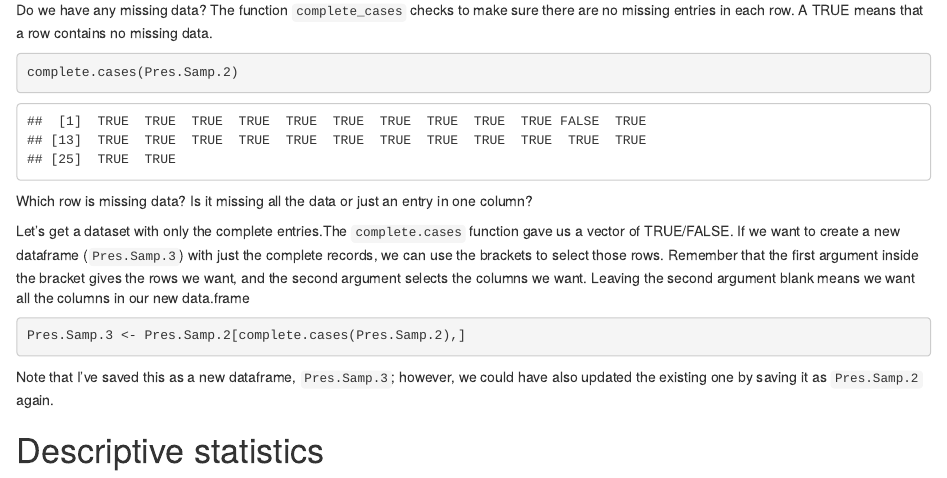
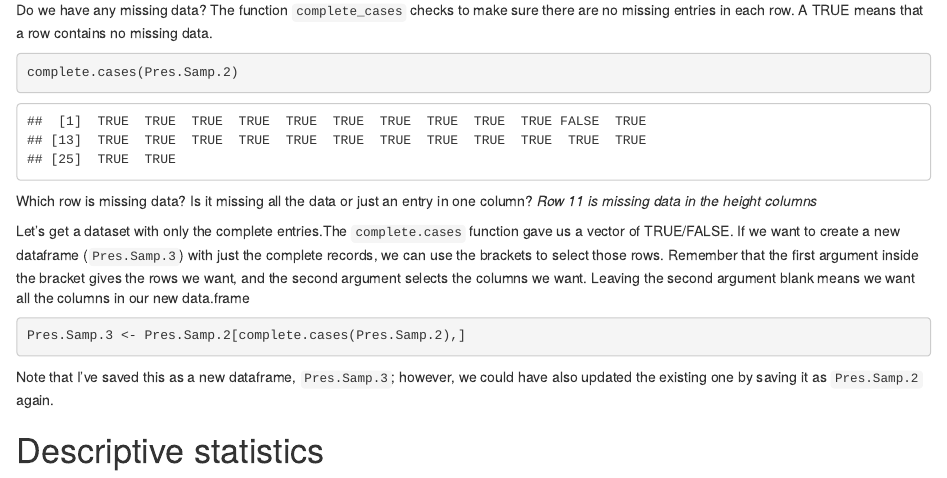
Before and after one commit to spaceaphid1/School, an R Markdown document (BioStats/Lab2/Lab_2_Presidents.Rmd): the page in a window 1100 px wide, from 3940 px down. Rendered offline with R 4.5, knitr and Pandoc, with nearby package versions.

Commit message:
Finishing Lab2

````diff
--- a/BioStats/Lab2/Lab_2_Presidents.Rmd
+++ b/BioStats/Lab2/Lab_2_Presidents.Rmd
@@ -132,6 +132,7 @@ complete.cases(Pres.Samp.2)
 ```
 
 Which row is missing data? Is it missing all the data or just an entry in one column?
+*Row 11 is missing data in the height columns*
 
 Let's get a dataset with only the complete entries.The `complete.cases` function gave us a vector of TRUE/FALSE. If we want to create a new dataframe (`Pres.Samp.3`) with just the complete records, we can use the brackets to select those rows. Remember that the first argument inside the bracket gives the rows we want, and the second argument selects the columns we want. Leaving the second argument blank means we want all the columns in our new data.frame
 
````
Also changed, not shown: BioStats/Lab2/Lab_2_Presidents.pdf.
